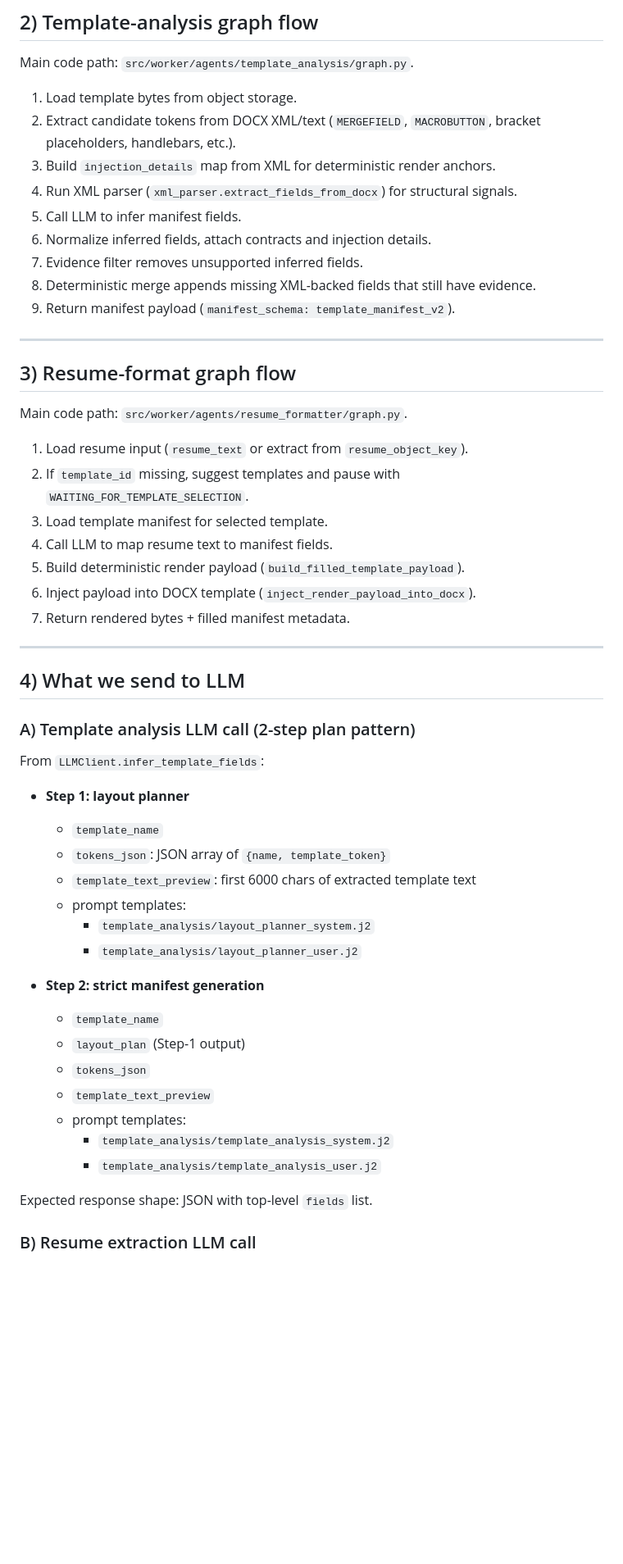
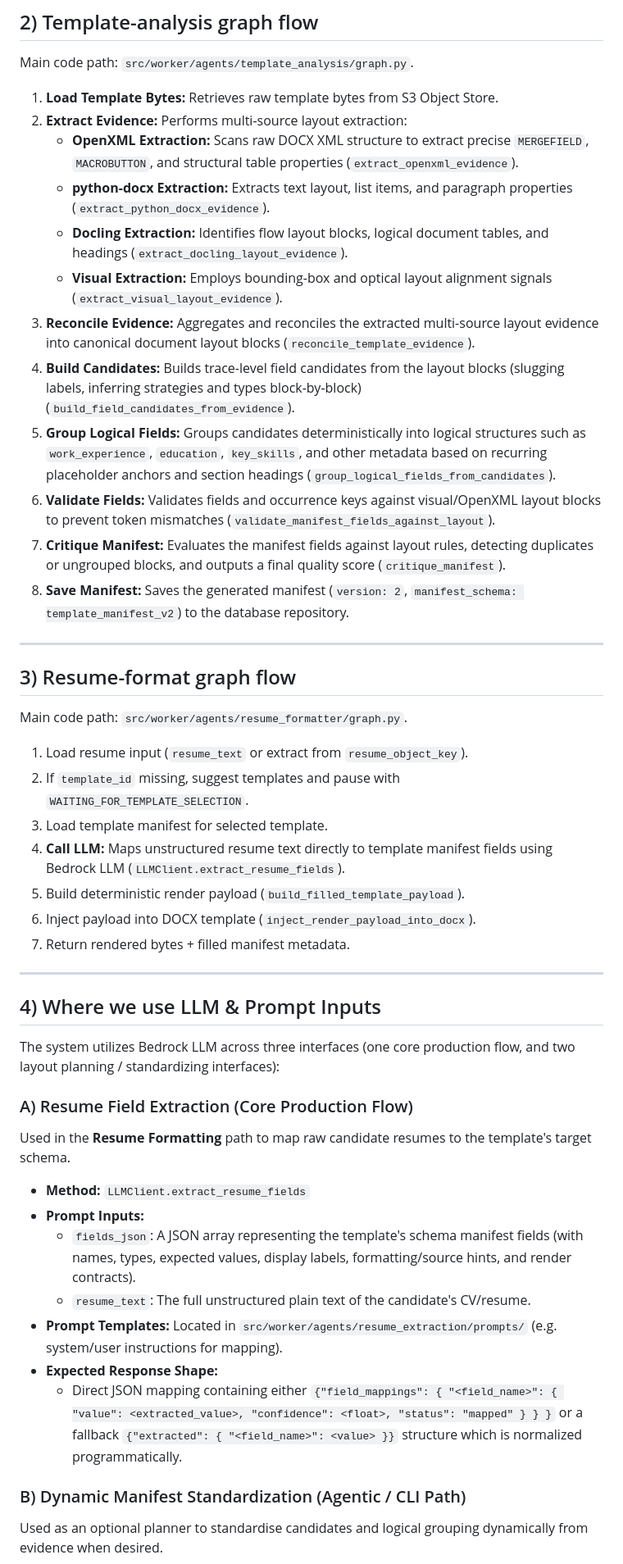
Before and after one commit to divyang4481/Hays_resume_formatter_agent, a Markdown page: docs/architecture/resume-parsing-flow.md, the part around one of its changes. Shown at 82% size. GitHub-like rendering; blank space fills up the shorter version.

Commit message:
docs: add architecture documentation for resume parsing and formatting flow

```diff
--- a/docs/architecture/resume-parsing-flow.md
+++ b/docs/architecture/resume-parsing-flow.md
@@ -66,15 +69,18 @@ sequenceDiagram
 
 Main code path: `src/worker/agents/template_analysis/graph.py`.
 
-1. Load template bytes from object storage.
-2. Extract candidate tokens from DOCX XML/text (`MERGEFIELD`, `MACROBUTTON`, bracket placeholders, handlebars, etc.).
-3. Build `injection_details` map from XML for deterministic render anchors.
-4. Run XML parser (`xml_parser.extract_fields_from_docx`) for structural signals.
-5. Call LLM to infer manifest fields.
-6. Normalize inferred fields, attach contracts and injection details.
-7. Evidence filter removes unsupported inferred fields.
-8. Deterministic merge appends missing XML-backed fields that still have evidence.
-9. Return manifest payload (`manifest_schema: template_manifest_v2`).
+1. **Load Template Bytes:** Retrieves raw template bytes from S3 Object Store.
+2. **Extract Evidence:** Performs multi-source layout extraction:
+   - **OpenXML Extraction:** Scans raw DOCX XML structure to extract precise `MERGEFIELD`, `MACROBUTTON`, and structural table properties (`extract_openxml_evidence`).
+   - **python-docx Extraction:** Extracts text layout, list items, and paragraph properties (`extract_python_docx_evidence`).
+   - **Docling Extraction:** Identifies flow layout blocks, logical document tables, and headings (`extract_docling_layout_evidence`).
+   - **Visual Extraction:** Employs bounding-box and optical layout alignment signals (`extract_visual_layout_evidence`).
+3. **Reconcile Evidence:** Aggregates and reconciles the extracted multi-source layout evidence into canonical document layout blocks (`reconcile_template_evidence`).
+4. **Build Candidates:** Builds trace-level field candidates from the layout blocks (slugging labels, inferring strategies and types block-by-block) (`build_field_candidates_from_evidence`).
+5. **Group Logical Fields:** Groups candidates deterministically into logical structures such as `work_experience`, `education`, `key_skills`, and other metadata based on recurring placeholder anchors and section headings (`group_logical_fields_from_candidates`).
+6. **Validate Fields:** Validates fields and occurrence keys against visual/OpenXML layout blocks to prevent token mismatches (`validate_manifest_fields_against_layout`).
+7. **Critique Manifest:** Evaluates the manifest fields against layout rules, detecting duplicates or ungrouped blocks, and outputs a final quality score (`critique_manifest`).
+8. **Save Manifest:** Saves the generated manifest (`version: 2`, `manifest_schema: template_manifest_v2`) to the database repository.
 
 ---
 
@@ -85,37 +91,30 @@ Main code path: `src/worker/agents/resume_formatter/graph.py`.
 1. Load resume input (`resume_text` or extract from `resume_object_key`).
 2. If `template_id` missing, suggest templates and pause with `WAITING_FOR_TEMPLATE_SELECTION`.
 3. Load template manifest for selected template.
-4. Call LLM to map resume text to manifest fields.
+4. **Call LLM:** Maps unstructured resume text directly to template manifest fields using Bedrock LLM (`LLMClient.extract_resume_fields`).
 5. Build deterministic render payload (`build_filled_template_payload`).
 6. Inject payload into DOCX template (`inject_render_payload_into_docx`).
 7. Return rendered bytes + filled manifest metadata.
 
 ---
 
-## 4) What we send to LLM
+## 4) Where we use LLM & Prompt Inputs
 
-### A) Template analysis LLM call (2-step plan pattern)
+The system utilizes Bedrock LLM across three interfaces (one core production flow, and two layout planning / standardizing interfaces):
 
-From `LLMClient.infer_template_fields`:
+### A) Resume Field Extraction (Core Production Flow)
 
-- **Step 1: layout planner**
-  - `template_name`
-  - `tokens_json`: JSON array of `{name, template_token}`
-  - `template_text_preview`: first 6000 chars of extracted template text
-  - prompt templates:
-    - `template_analysis/layout_planner_system.j2`
-    - `template_analysis/layout_planner_user.j2`
+Used in the **Resume Formatting** path to map raw candidate resumes to the template's target schema.
 
-- **Step 2: strict manifest generation**
-  - `template_name`
-  - `layout_plan` (Step-1 output)
-  - `tokens_json`
-  - `template_text_preview`
-  - prompt templates:
-    - `template_analysis/template_analysis_system.j2`
-    - `template_analysis/template_analysis_user.j2`
+* **Method:** `LLMClient.extract_resume_fields`
+* **Prompt Inputs:**
+  - `fields_json`: A JSON array representing the template's schema manifest fields (with names, types, expected values, display labels, formatting/source hints, and render contracts).
+  - `resume_text`: The full unstructured plain text of the candidate's CV/resume.
+* **Prompt Templates:** Located in `src/worker/agents/resume_extraction/prompts/` (e.g. system/user instructions for mapping).
+* **Expected Response Shape:**
+  - Direct JSON mapping containing either `{"field_mappings": { "<field_name>": { "value": <extracted_value>, "confidence": <float>, "status": "mapped" } } }` or a fallback `{"extracted": { "<field_name>": <value> }}` structure which is normalized programmatically.
 
-Expected response shape: JSON with top-level `fields` list.
+### B) Dynamic Manifest Standardization (Agentic / CLI Path)
 
-### B) Resume extraction LLM call
+Used as an optional planner to standardise candidates and logical grouping dynamically from evidence when desired.
 
```
Also changed, not shown: other parts of docs/architecture/resume-parsing-flow.md (+38 -20 lines).
